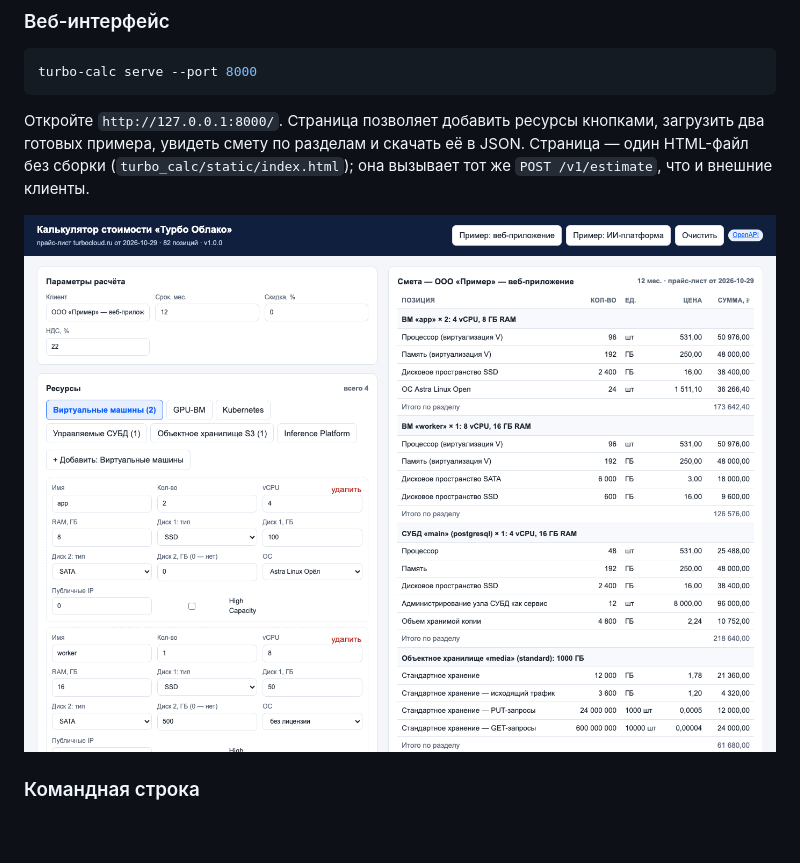
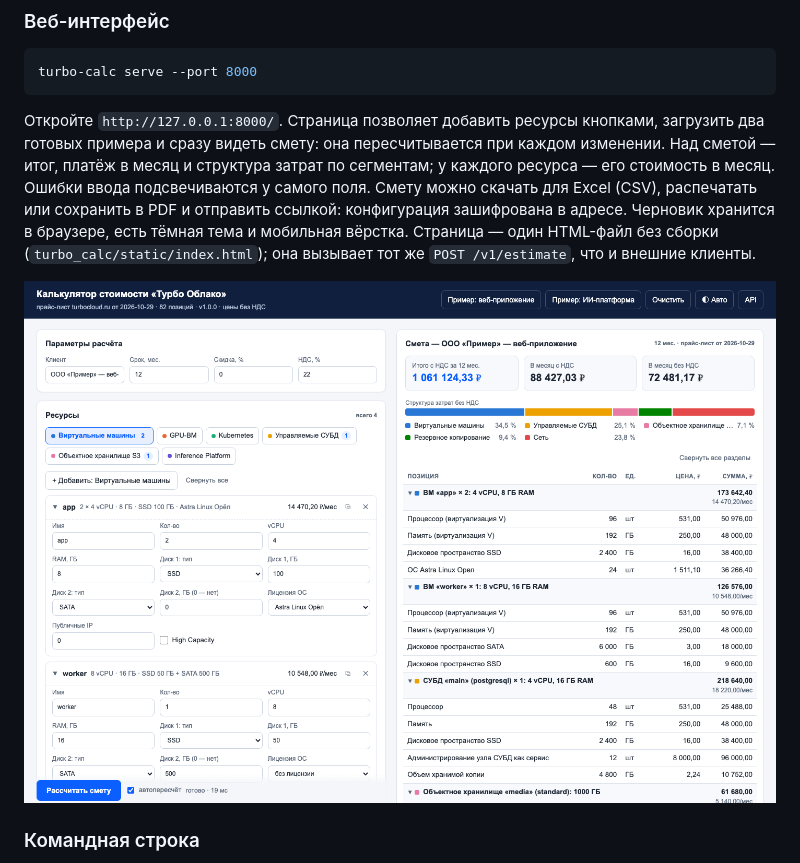
Before and after one commit to MABobrov/turbo-cloud-calculator, a Markdown page: README.md, the part around the change. GitHub-like rendering; pictures changed too: docs/ui.png; blank space fills up the shorter version.

````diff
--- a/README.md
+++ b/README.md
@@ -45,7 +45,7 @@ pip install -e ".[dev]"
 turbo-calc serve --port 8000
 ```
 
-Откройте `http://127.0.0.1:8000/`. Страница позволяет добавить ресурсы кнопками, загрузить два готовых примера, увидеть смету по разделам и скачать её в JSON. Страница — один HTML-файл без сборки (`turbo_calc/static/index.html`); она вызывает тот же `POST /v1/estimate`, что и внешние клиенты.
+Откройте `http://127.0.0.1:8000/`. Страница позволяет добавить ресурсы кнопками, загрузить два готовых примера и сразу видеть смету: она пересчитывается при каждом изменении. Над сметой — итог, платёж в месяц и структура затрат по сегментам; у каждого ресурса — его стоимость в месяц. Ошибки ввода подсвечиваются у самого поля. Смету можно скачать для Excel (CSV), распечатать или сохранить в PDF и отправить ссылкой: конфигурация зашифрована в адресе. Черновик хранится в браузере, есть тёмная тема и мобильная вёрстка. Страница — один HTML-файл без сборки (`turbo_calc/static/index.html`); она вызывает тот же `POST /v1/estimate`, что и внешние клиенты.
 
 ![Веб-интерфейс калькулятора](docs/ui.png)
 
````
Also changed, not shown: docs/architecture.md (+1 -1 lines), docs/requirements.md (+1 -1 lines), 1 other file.
